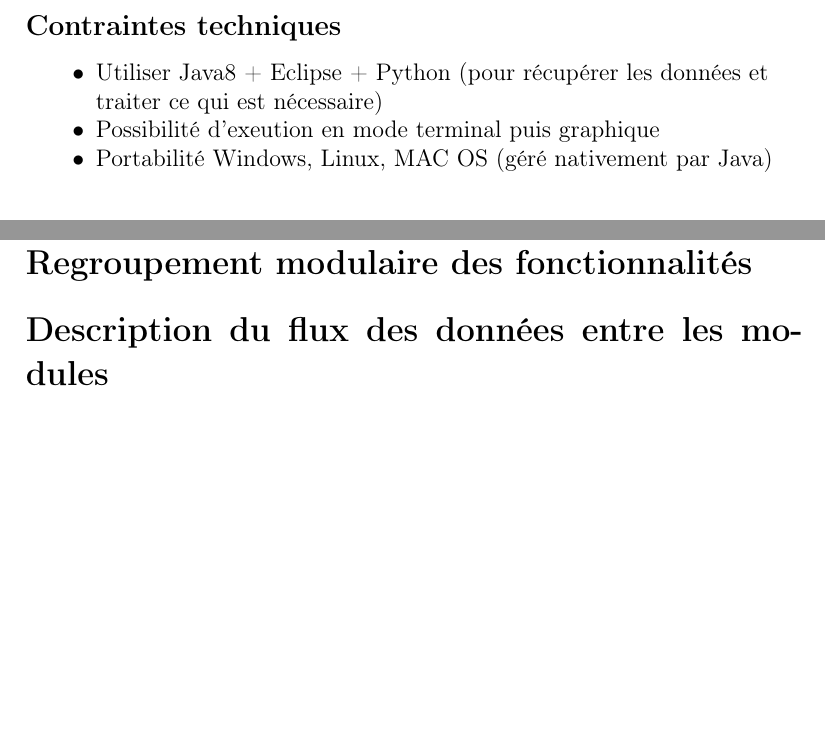
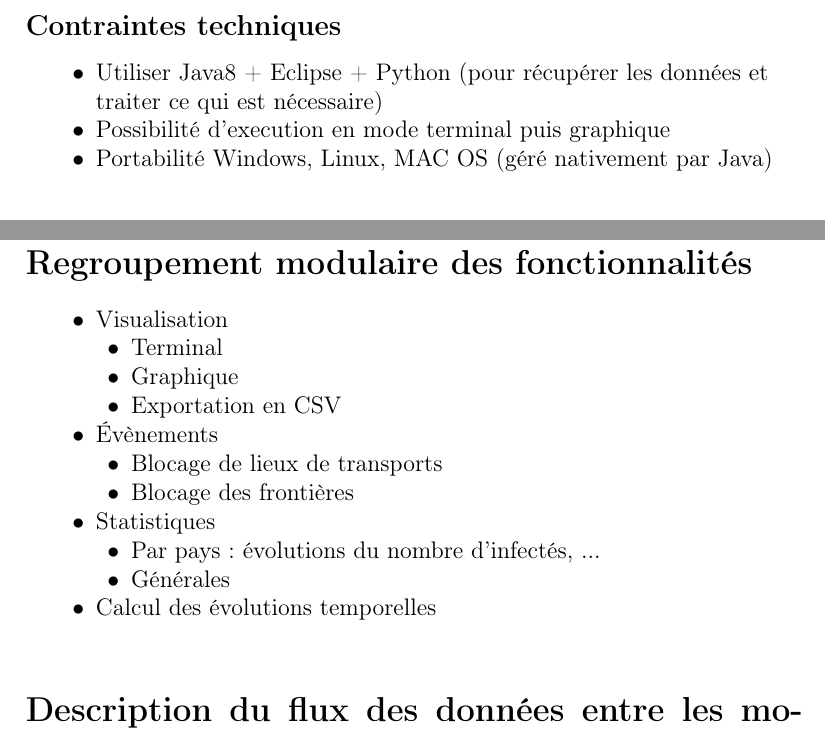
Before and after one commit to plagueint/plagueint, a LaTeX document (rapport/livrable1.tex): two parts of pages 3 and 5 of 5, joined at a grey line, cut so that both start at the same text, the shorter picture padded with empty space. Compiled offline with pdfLaTeX.

Commit message:
Ajout de la partie de Romain

```diff
--- a/rapport/livrable1.tex
+++ b/rapport/livrable1.tex
@@ -43,7 +43,7 @@ Encadrant: Mr. Vincent Gauthier }
 \begin{flushleft}
   \begin{itemize}
 	\item[$\bullet$] Utiliser Java8 + Eclipse + Python (pour récupérer les données et traiter ce qui est nécessaire)
-	\item[$\bullet$] Possibilité d'exeution en mode terminal puis graphique
+	\item[$\bullet$] Possibilité d'execution en mode terminal puis graphique
 	\item[$\bullet$] Portabilité Windows, Linux, MAC OS (géré nativement par Java)
     \end{itemize}
 \end{flushleft}
@@ -104,6 +104,27 @@ Creative Commons sans usage commerciale [BY NC SA]
 
 \addcontentsline{toc}{section}{Regroupement modulaire des fonctionnalités}
 \section*{Regroupement modulaire des fonctionnalités}
+\begin{flushleft}
+	\begin{itemize}
+		\item[$\bullet$] Visualisation
+			\begin{itemize}
+				\item[$\bullet$] Terminal
+				\item[$\bullet$] Graphique
+				\item[$\bullet$] Exportation en CSV
+			\end{itemize}
+		\item[$\bullet$] Évènements
+			\begin{itemize}
+				\item[$\bullet$] Blocage de lieux de transports
+				\item[$\bullet$] Blocage des frontières
+			\end{itemize}
+		\item[$\bullet$] Statistiques
+			\begin{itemize}
+				\item[$\bullet$] Par pays : évolutions du nombre d'infectés, ...
+				\item[$\bullet$] Générales
+			\end{itemize}
+		\item[$\bullet$] Calcul des évolutions temporelles
+	\end{itemize}
+\end{flushleft}
 
 \addcontentsline{toc}{section}{Description du flux des données entre les modules}
 \section*{Description du flux des données entre les modules}
```
